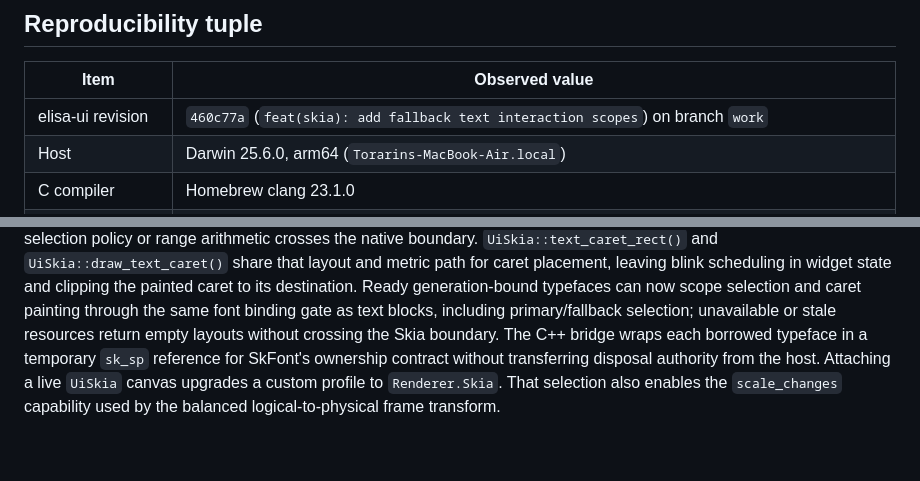
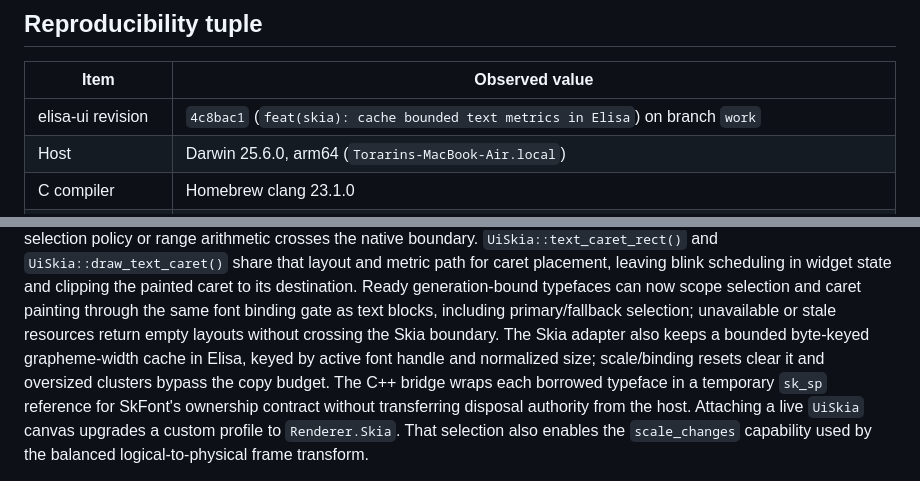
Before and after one commit to torarinvik/elisa-ui, a Markdown page: docs/implementation-baseline.md, 2 parts joined by grey strips. Drawn GitHub-style; blank space fills up the shorter version.

Commit message:
docs(baseline): record Skia metric cache

```diff
--- a/docs/implementation-baseline.md
+++ b/docs/implementation-baseline.md
@@ -8,7 +8,7 @@ parity on untested platforms.
 
 | Item | Observed value |
 | --- | --- |
-| elisa-ui revision | `460c77a` (`feat(skia): add fallback text interaction scopes`) on branch `work` |
+| elisa-ui revision | `4c8bac1` (`feat(skia): cache bounded text metrics in Elisa`) on branch `work` |
 | Host | Darwin 25.6.0, arm64 (`Torarins-MacBook-Air.local`) |
 | C compiler | Homebrew clang 23.1.0 |
 | Elisa compiler | `../wasm-sdk-compiler/bin/elisac-stage1` on clean `codex/wasm-sdk`, revision `c6948142f19d`; SHA-256 `56945beffa13240afdd004ac7590580b56f11c7406fc82c16309f6bd9025e574` |
@@ -345,6 +345,9 @@ Ready generation-bound typefaces can now scope selection and caret painting
 through the same font binding gate as text blocks, including primary/fallback
 selection; unavailable or stale resources return empty layouts without
 crossing the Skia boundary.
+The Skia adapter also keeps a bounded byte-keyed grapheme-width cache in Elisa,
+keyed by active font handle and normalized size; scale/binding resets clear it
+and oversized clusters bypass the copy budget.
 The C++ bridge wraps each borrowed typeface in a temporary `sk_sp` reference
 for SkFont's ownership contract without transferring disposal authority from
 the host.
```
